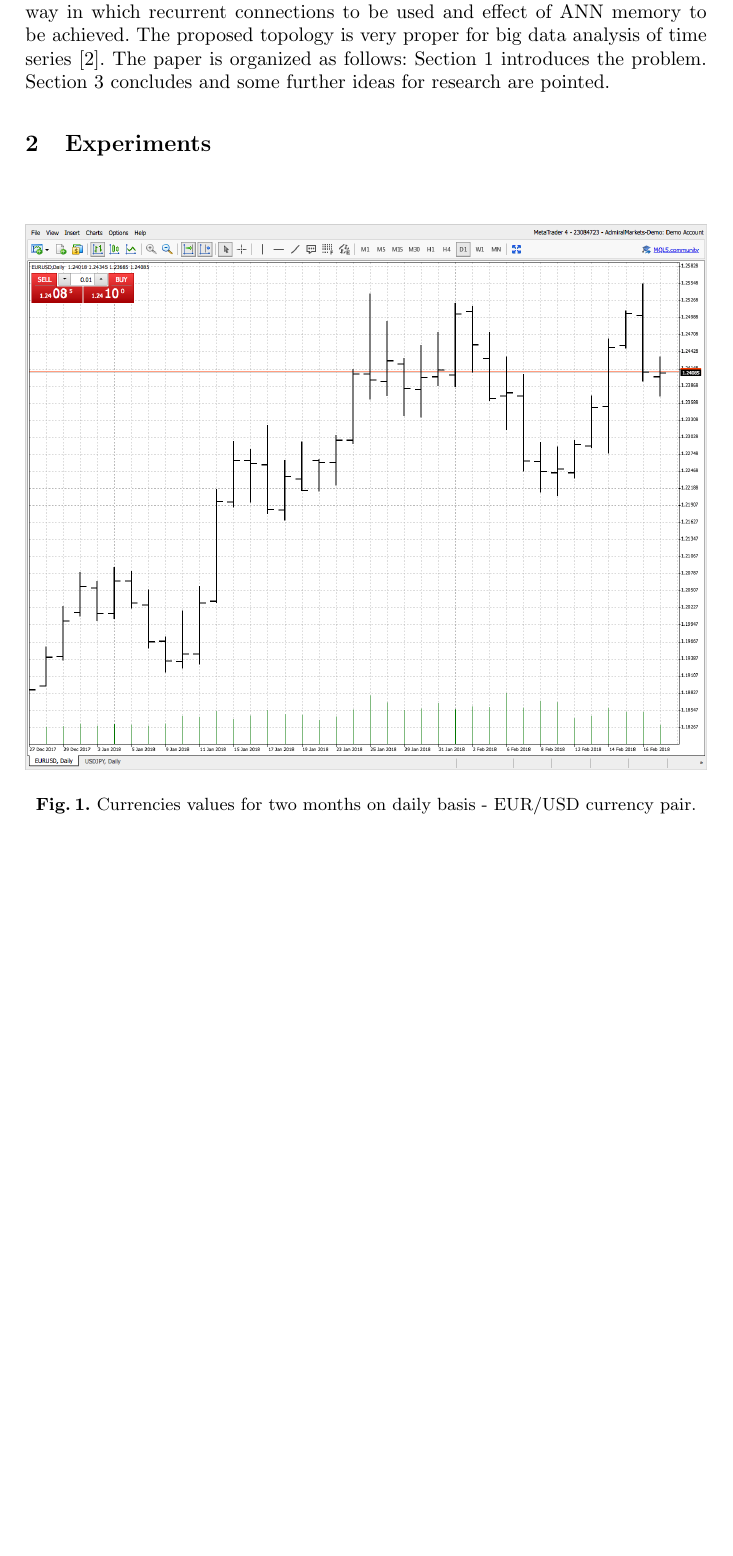
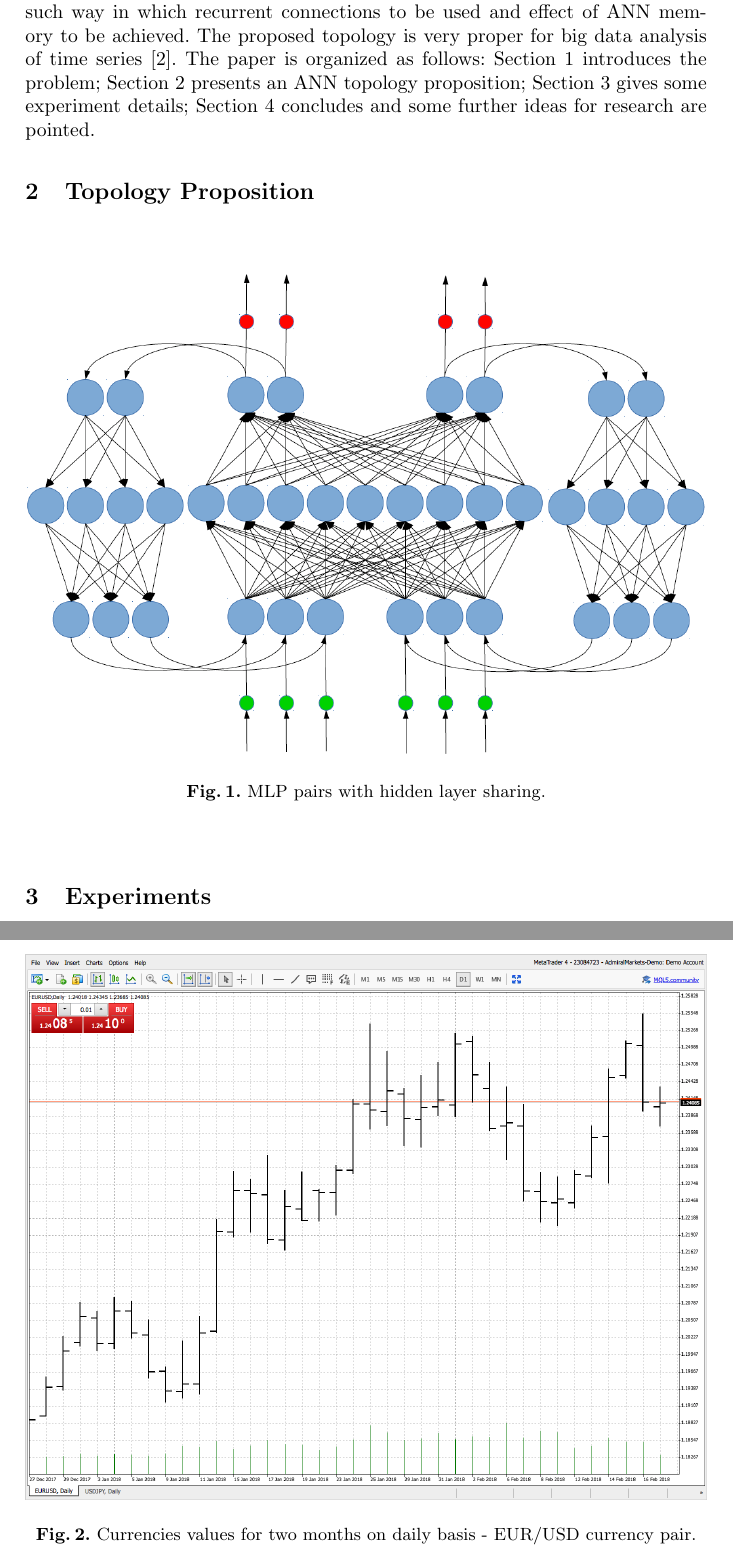
Before and after one commit to TodorBalabanov/FDMTA18-Finite-Difference-Methods-Theory-and-Applications-2018, a LaTeX paper (Dual-MLP-Pairs-with-Hidden-Layer-Sharing/paper.tex): part of page 2 of 5 before the commit and two parts of pages 2 and 3 of 5 after it, the two joined at a grey line, cut so that both start at the same text, the shorter picture padded with empty space. Compiled offline with pdfLaTeX.

Commit message:
Topology picture was added.

```diff
--- a/Dual-MLP-Pairs-with-Hidden-Layer-Sharing/paper.tex
+++ b/Dual-MLP-Pairs-with-Hidden-Layer-Sharing/paper.tex
@@ -42,10 +42,19 @@ Artificial neural networks (ANN) are well known and widely used from decades. On
 
 \section{Introduction} \label{Introduction}
 
-A general description of classical ANN is weighted directed graph. Networks usually consists of neurons and connections between them. The way in which neurons are connected between each other is called topology of the network. There are many topologies, but MLP is one of the most popular. As its name implies, MLP consists of layers. Many layers can be used in MLP, but the simplest variant is with three layers. Neurons in a neighbouring layers are fully connected usually. It means that each neuron in one layer has connections to all neurons of the neighbouring layer. The neurons in the input layer are connected with the external for the ANN world. In a similar way the output neurons are connected with the external for the ANN world. In the classical MLP networks the information goes from the input to the output. Such networks does not have feedback connections. Sometimes information can travel backward depending of the training algorithm. Such case is backpropagation training where ANN total error is distributed backward in order ANN weights to be adjusted. If MLP is accepted as monolite base more advanced topologies can be created. In this study MLPs sharing of the hidden layer is proposed. Such hidden layer sharing allows knowledge transfer between MPLs. Pairing of MLPs is also proposed in such way in which recurrent connections to be used and effect of ANN memory to be achieved. The proposed topology is very proper for big data analysis of time series \cite{atanasova01}. The paper is organized as follows: Section \ref{Introduction} introduces the problem. Section \ref{Conclusions} concludes and some further ideas for research are pointed.
+A general description of classical ANN is weighted directed graph. Networks usually consists of neurons and connections between them. The way in which neurons are connected between each other is called topology of the network. There are many topologies, but MLP is one of the most popular. As its name implies, MLP consists of layers. Many layers can be used in MLP, but the simplest variant is with three layers. Neurons in a neighbouring layers are fully connected usually. It means that each neuron in one layer has connections to all neurons of the neighbouring layer. The neurons in the input layer are connected with the external for the ANN world. In a similar way the output neurons are connected with the external for the ANN world. In the classical MLP networks the information goes from the input to the output. Such networks does not have feedback connections. Sometimes information can travel backward depending of the training algorithm. Such case is backpropagation training where ANN total error is distributed backward in order ANN weights to be adjusted. If MLP is accepted as monolite base more advanced topologies can be created. In this study MLPs sharing of the hidden layer is proposed. Such hidden layer sharing allows knowledge transfer between MPLs. Pairing of MLPs is also proposed in such way in which recurrent connections to be used and effect of ANN memory to be achieved. The proposed topology is very proper for big data analysis of time series \cite{atanasova01}. The paper is organized as follows: Section \ref{Introduction} introduces the problem; Section \ref{Topology Proposition} presents an ANN topology proposition; Section \ref{Experiments} gives some experiment details; Section \ref{Conclusions} concludes and some further ideas for research are pointed.
+
+\section{Topology Proposition} \label{Topology Proposition}
+
+\begin{figure}
+  \includegraphics[width=1.0\linewidth]{fig01}
+  \caption{MLP pairs with hidden layer sharing.}
+  \label{fig01}
+\end{figure}
+\FloatBarrier
 
 \section{Experiments} \label{Experiments}
 
 \begin{figure}
-  \includegraphics[width=1.0\linewidth]{fig01}
+  \includegraphics[width=1.0\linewidth]{fig02}
   \caption{Currencies values for two months on daily basis - EUR/USD currency pair.}
```
Also changed, not shown: Dual-MLP-Pairs-with-Hidden-Layer-Sharing/fig01.png, Dual-MLP-Pairs-with-Hidden-Layer-Sharing/fig02.png, Dual-MLP-Pairs-with-Hidden-Layer-Sharing/fig03.png (added), Dual-MLP-Pairs-with-Hidden-Layer-Sharing/paper.tex (6 more changed lines), 1 other file.
